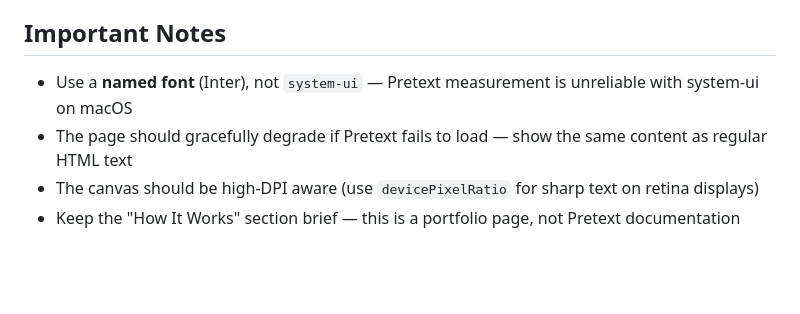
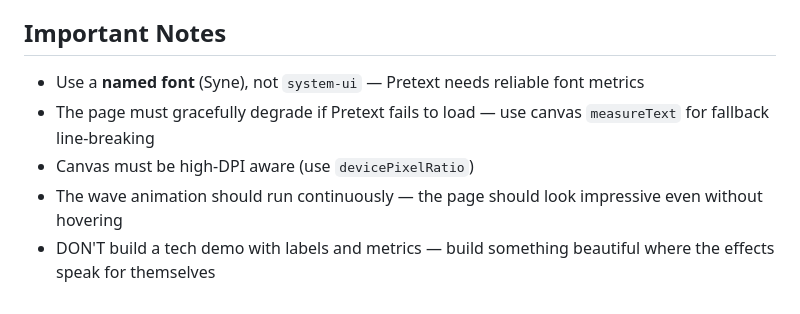
Before and after one commit to zzfadi/terminal-port, a Markdown page: designs/pretext/prompt.md, the part around one of its changes. Rendered like a GitHub page; blank space fills up the shorter version.

```diff
--- a/designs/pretext/prompt.md
+++ b/designs/pretext/prompt.md
@@ -106,7 +118,8 @@ The `script.js` should use ES module imports (loaded via `<script type="module"
 
 ## Important Notes
 
-- Use a **named font** (Inter), not `system-ui` — Pretext measurement is unreliable with system-ui on macOS
-- The page should gracefully degrade if Pretext fails to load — show the same content as regular HTML text
-- The canvas should be high-DPI aware (use `devicePixelRatio` for sharp text on retina displays)
-- Keep the "How It Works" section brief — this is a portfolio page, not Pretext documentation
+- Use a **named font** (Syne), not `system-ui` — Pretext needs reliable font metrics
+- The page must gracefully degrade if Pretext fails to load — use canvas `measureText` for fallback line-breaking
+- Canvas must be high-DPI aware (use `devicePixelRatio`)
+- The wave animation should run continuously — the page should look impressive even without hovering
+- DON'T build a tech demo with labels and metrics — build something beautiful where the effects speak for themselves
```
Also changed, not shown: other parts of designs/pretext/prompt.md (+74 -62 lines).
